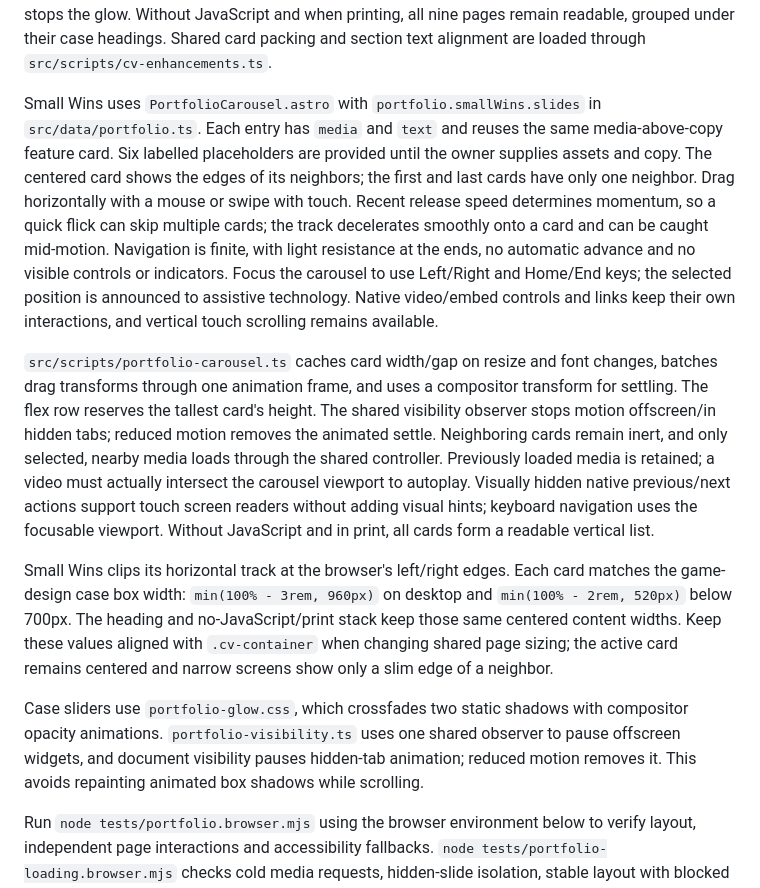
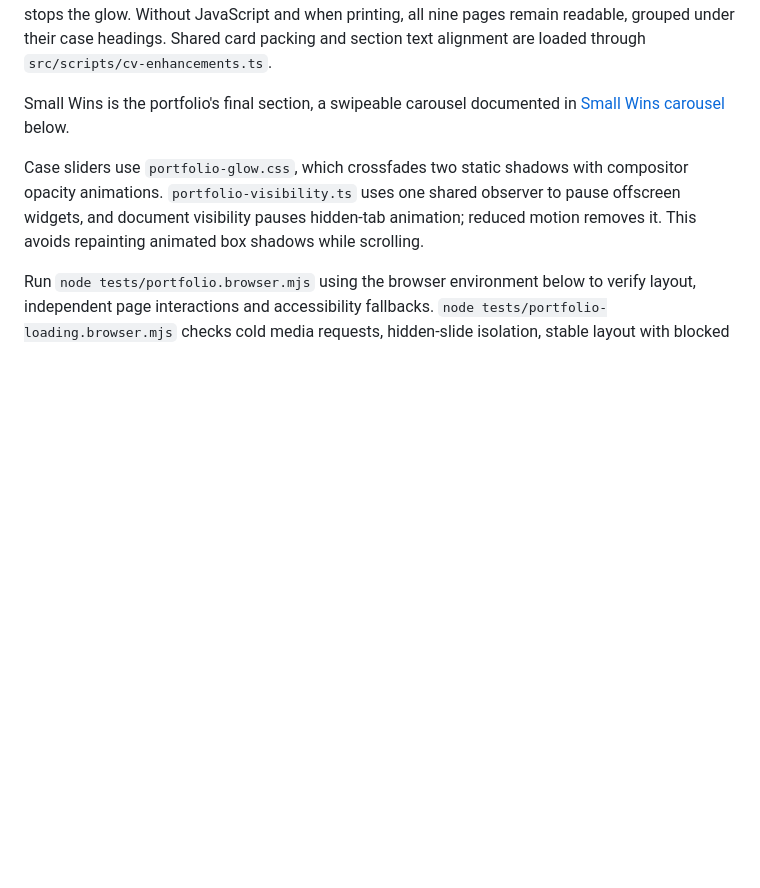
Before and after one commit to a-rongonen/website, a Markdown page: README.md, the part around one of its changes. GitHub-like rendering; blank space fills up the shorter version.

```diff
--- a/README.md
+++ b/README.md
@@ -77,11 +77,7 @@ The hero MP4 has fast-start metadata at the beginning, so playback can begin whi
 
 `PortfolioCases.astro` renders an independent three-page widget for each case. The case number and permanent H2 title sit inside its glass box above a native range, with no visible instruction text. One glowing handle and two smaller circles show the three positions. The track ends at the outer circle centers; circles before the handle use the yellow accent and upcoming circles stay gray, updating in both directions. Dragging, clicking/tapping the track, and arrow/Home/End keys change only that case's content. Page changes are announced to assistive technology. Reduced motion stops the glow. Without JavaScript and when printing, all nine pages remain readable, grouped under their case headings. Shared card packing and section text alignment are loaded through `src/scripts/cv-enhancements.ts`.
 
-Small Wins uses `PortfolioCarousel.astro` with `portfolio.smallWins.slides` in `src/data/portfolio.ts`. Each entry has `media` and `text` and reuses the same media-above-copy feature card. Six labelled placeholders are provided until the owner supplies assets and copy. The centered card shows the edges of its neighbors; the first and last cards have only one neighbor. Drag horizontally with a mouse or swipe with touch. Recent release speed determines momentum, so a quick flick can skip multiple cards; the track decelerates smoothly onto a card and can be caught mid-motion. Navigation is finite, with light resistance at the ends, no automatic advance and no visible controls or indicators. Focus the carousel to use Left/Right and Home/End keys; the selected position is announced to assistive technology. Native video/embed controls and links keep their own interactions, and vertical touch scrolling remains available.
-
-`src/scripts/portfolio-carousel.ts` caches card width/gap on resize and font changes, batches drag transforms through one animation frame, and uses a compositor transform for settling. The flex row reserves the tallest card's height. The shared visibility observer stops motion offscreen/in hidden tabs; reduced motion removes the animated settle. Neighboring cards remain inert, and only selected, nearby media loads through the shared controller. Previously loaded media is retained; a video must actually intersect the carousel viewport to autoplay. Visually hidden native previous/next actions support touch screen readers without adding visual hints; keyboard navigation uses the focusable viewport. Without JavaScript and in print, all cards form a readable vertical list.
-
-Small Wins clips its horizontal track at the browser's left/right edges. Each card matches the game-design case box width: `min(100% - 3rem, 960px)` on desktop and `min(100% - 2rem, 520px)` below 700px. The heading and no-JavaScript/print stack keep those same centered content widths. Keep these values aligned with `.cv-container` when changing shared page sizing; the active card remains centered and narrow screens show only a slim edge of a neighbor.
+Small Wins is the portfolio's final section, a swipeable carousel documented in [Small Wins carousel](#small-wins-carousel) below.
 
 Case sliders use `portfolio-glow.css`, which crossfades two static shadows with compositor opacity animations. `portfolio-visibility.ts` uses one shared observer to pause offscreen widgets, and document visibility pauses hidden-tab animation; reduced motion removes it. This avoids repainting animated box shadows while scrolling.
 
```
Also changed, not shown: other parts of README.md (+20 -0 lines).
